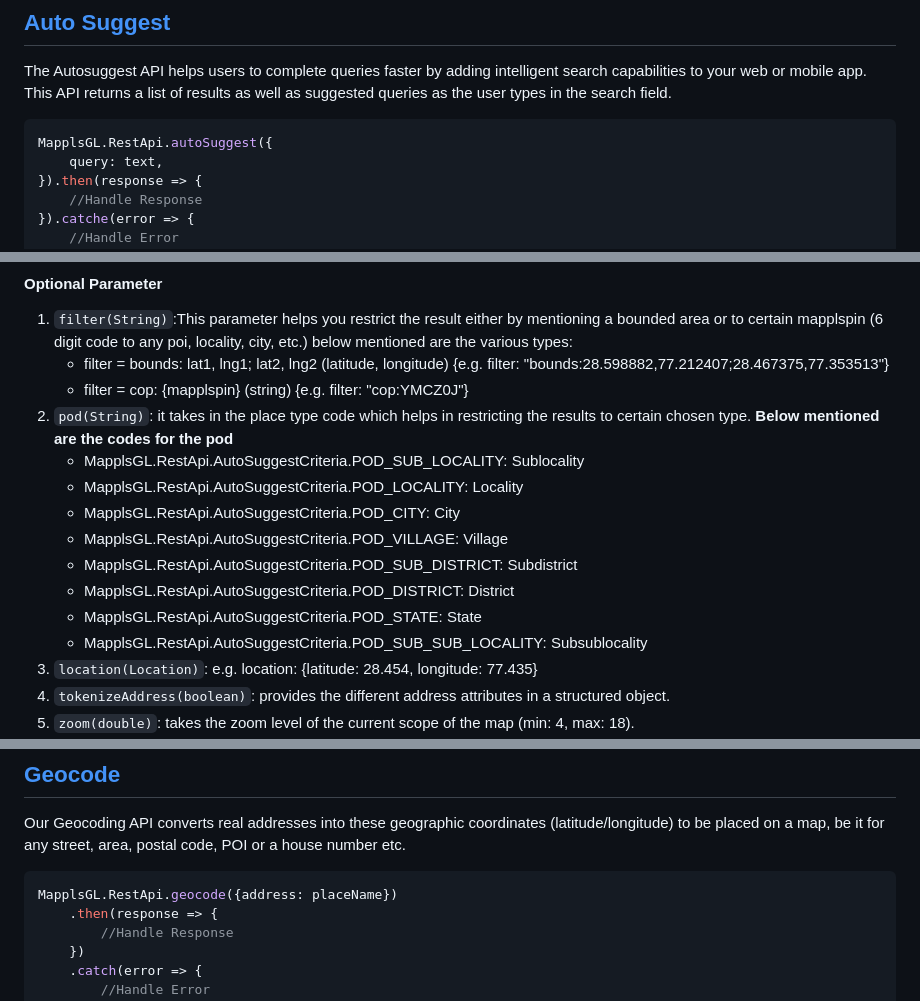
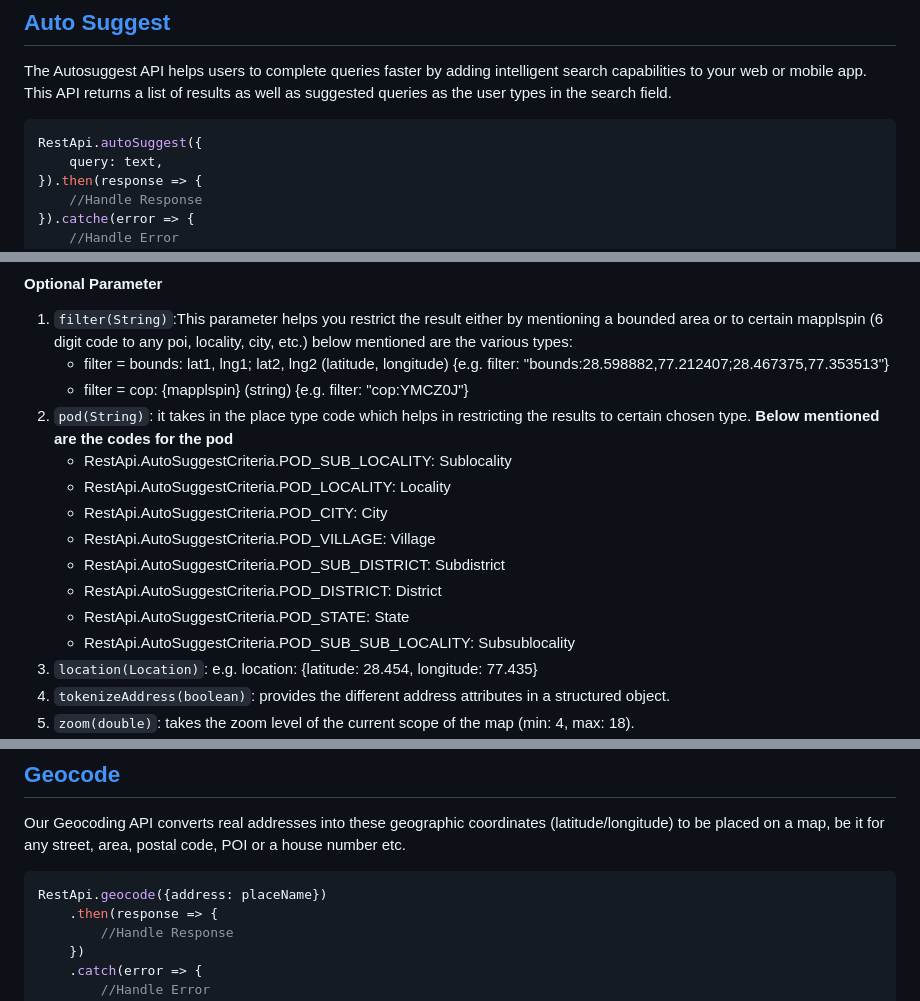
Before and after one commit to mappls-api/mappls-react-native-sdk, a Markdown page: docs/v2.0.0/Search-Api.md, 3 parts joined by grey strips. GitHub-like rendering.

```diff
--- a/docs/v2.0.0/Search-Api.md
+++ b/docs/v2.0.0/Search-Api.md
@@ -6,7 +6,7 @@ The following search services are available as part of the SDK bundled by defaul
 ## [Auto Suggest](#auto-suggest)
 The Autosuggest API helps users to complete queries faster by adding intelligent search capabilities to your web or mobile app. This API returns a list of results as well as suggested queries as the user types in the search field.
 ~~~javascript
-MapplsGL.RestApi.autoSuggest({
+RestApi.autoSuggest({
     query: text,
 }).then(response => {
     //Handle Response
@@ -23,14 +23,14 @@ MapplsGL.RestApi.autoSuggest({
     - filter = bounds: lat1, lng1; lat2, lng2 (latitude, longitude) {e.g. filter: "bounds:28.598882,77.212407;28.467375,77.353513"}
     - filter = cop: {mapplspin} (string) {e.g. filter: "cop:YMCZ0J"}
 2. `pod(String)`: it takes in the place type code which helps in restricting the results to certain chosen type. **Below mentioned are the codes for the pod**
-    - MapplsGL.RestApi.AutoSuggestCriteria.POD_SUB_LOCALITY: Sublocality
-    - MapplsGL.RestApi.AutoSuggestCriteria.POD_LOCALITY: Locality
-    - MapplsGL.RestApi.AutoSuggestCriteria.POD_CITY: City
-    - MapplsGL.RestApi.AutoSuggestCriteria.POD_VILLAGE: Village
-    - MapplsGL.RestApi.AutoSuggestCriteria.POD_SUB_DISTRICT: Subdistrict
-    - MapplsGL.RestApi.AutoSuggestCriteria.POD_DISTRICT: District
-    - MapplsGL.RestApi.AutoSuggestCriteria.POD_STATE: State
-    - MapplsGL.RestApi.AutoSuggestCriteria.POD_SUB_SUB_LOCALITY: Subsublocality
+    - RestApi.AutoSuggestCriteria.POD_SUB_LOCALITY: Sublocality
+    - RestApi.AutoSuggestCriteria.POD_LOCALITY: Locality
+    - RestApi.AutoSuggestCriteria.POD_CITY: City
+    - RestApi.AutoSuggestCriteria.POD_VILLAGE: Village
+    - RestApi.AutoSuggestCriteria.POD_SUB_DISTRICT: Subdistrict
+    - RestApi.AutoSuggestCriteria.POD_DISTRICT: District
+    - RestApi.AutoSuggestCriteria.POD_STATE: State
+    - RestApi.AutoSuggestCriteria.POD_SUB_SUB_LOCALITY: Subsublocality
 3. `location(Location)`: e.g. location: {latitude: 28.454, longitude: 77.435}
 4. `tokenizeAddress(boolean)`: provides the different address attributes in a structured object.
 5. `zoom(double)`: takes the zoom level of the current scope of the map (min: 4, max: 18).
@@ -75,7 +75,7 @@ MapplsGL.RestApi.autoSuggest({
 Our Geocoding API converts real addresses into these geographic coordinates (latitude/longitude) to be placed on a map, be it for any street, area, postal code, POI or a house number etc.
 
 ~~~javascript
-MapplsGL.RestApi.geocode({address: placeName})
+RestApi.geocode({address: placeName})
     .then(response => {
         //Handle Response
     })
```
Also changed, not shown: other parts of docs/v2.0.0/Search-Api.md (+4 -4 lines).
